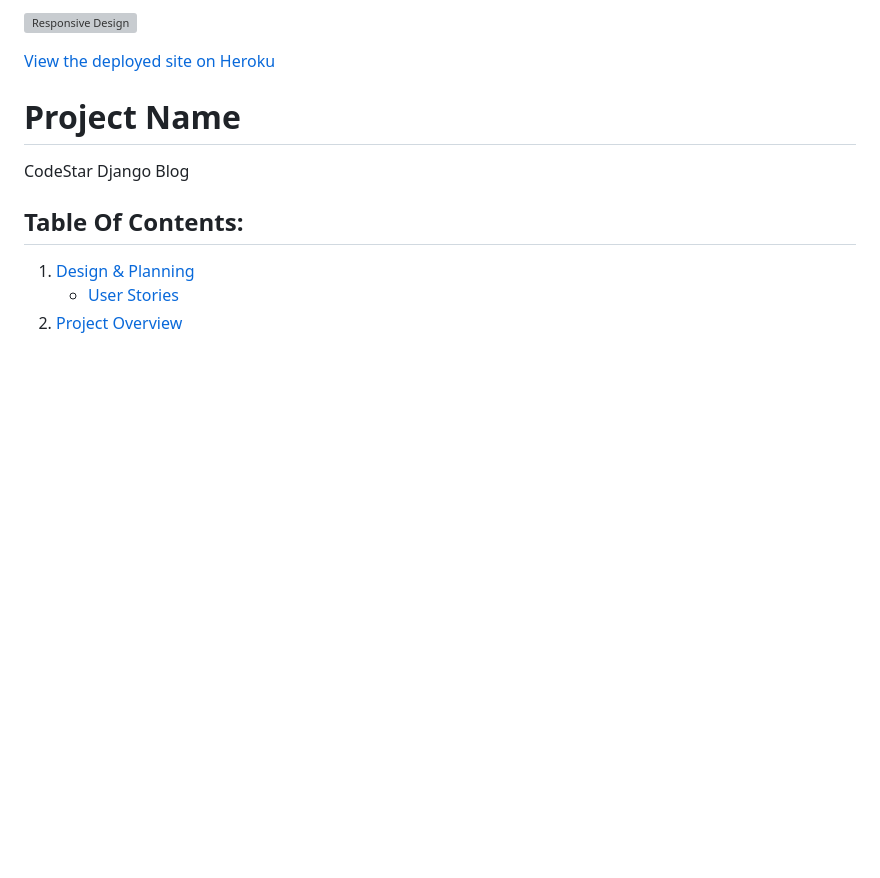
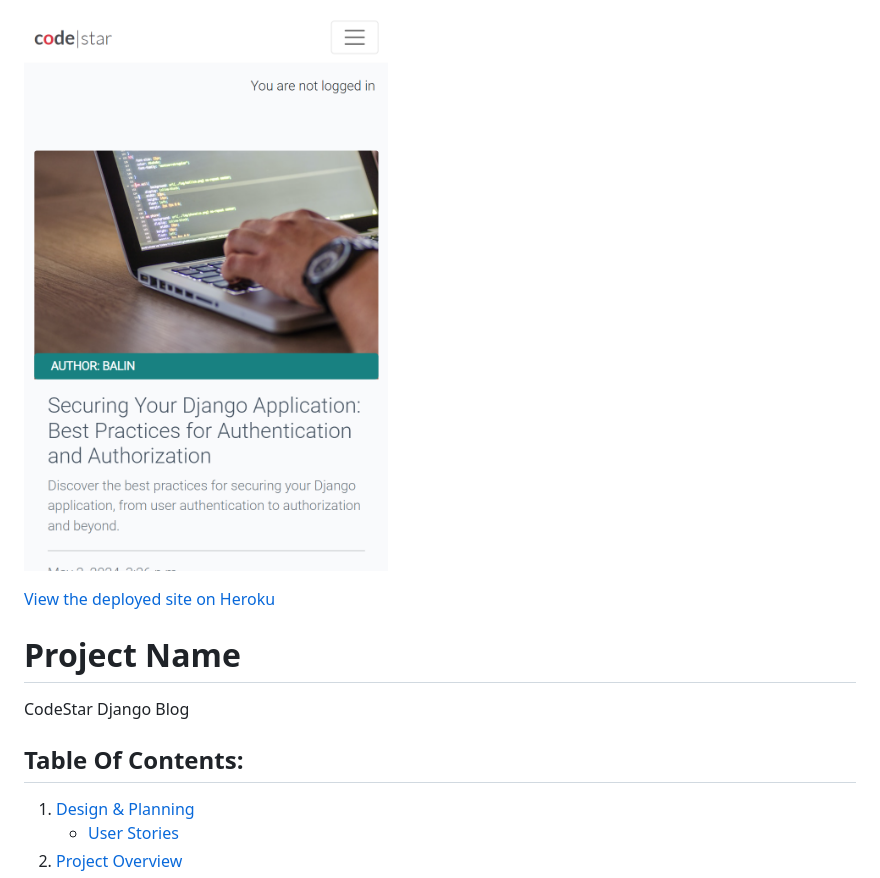
Before and after one commit to yosephdev/django-blog, a Markdown page: README.md, the part around the change. Rendered like a GitHub page; blank space fills up the shorter version; grey boxes are pictures that could not be loaded.

Commit message:
Update README.md with responive design preview image

```diff
--- a/README.md
+++ b/README.md
@@ -1,4 +1,4 @@
-![Responsive Design](#)
+![Responsive Design](static/images/responsive-design.png)
 
 [View the deployed site on Heroku](https://code-ninja-6985a427438a.herokuapp.com/)
 
```
